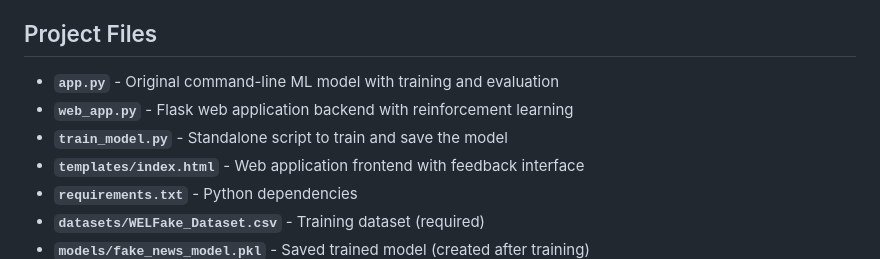
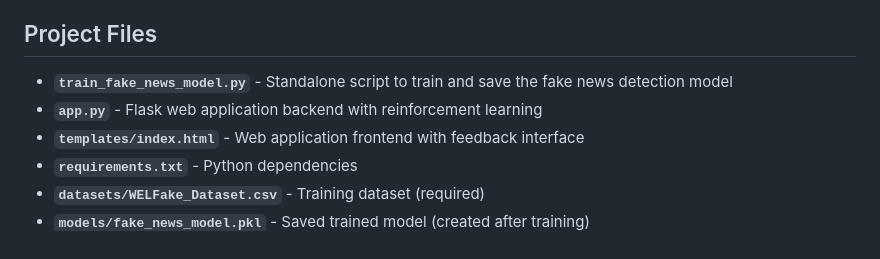
Before and after one commit to MACantara/Fake-News-Dectector-Machine-Learning-Model, a Markdown page: README.md, the part around one of its changes. GitHub-like rendering.

```diff
--- a/README.md
+++ b/README.md
@@ -133,9 +133,8 @@ The application performs the following text preprocessing steps:
 
 ## Project Files
 
-- **`app.py`** - Original command-line ML model with training and evaluation
-- **`web_app.py`** - Flask web application backend with reinforcement learning
-- **`train_model.py`** - Standalone script to train and save the model
+- **`train_fake_news_model.py`** - Standalone script to train and save the fake news detection model
+- **`app.py`** - Flask web application backend with reinforcement learning
 - **`templates/index.html`** - Web application frontend with feedback interface
 - **`requirements.txt`** - Python dependencies
 - **`datasets/WELFake_Dataset.csv`** - Training dataset (required)
```
Also changed, not shown: other parts of README.md (+11 -11 lines).
